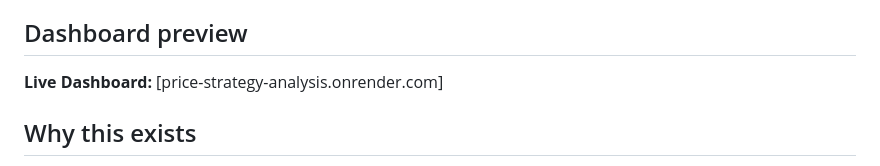
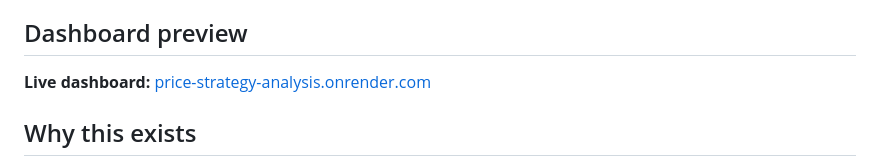
Before and after one commit to Ujjawal2507/Price-Strategy-Analysis, a Markdown page: README.md, the part around the change. GitHub-like rendering.

Commit message:
Fix capitalization in dashboard link section
Corrected capitalization in 'Live Dashboard' to 'Live dashboard' for consistency.

```diff
--- a/README.md
+++ b/README.md
@@ -14,7 +14,7 @@ rules, and how confident you should be in any of it.
 
 ## Dashboard preview
 
-**Live Dashboard:** [price-strategy-analysis.onrender.com]
+**Live dashboard:** [price-strategy-analysis.onrender.com](https://price-strategy-analysis.onrender.com)
 
 ## Why this exists
 
```
